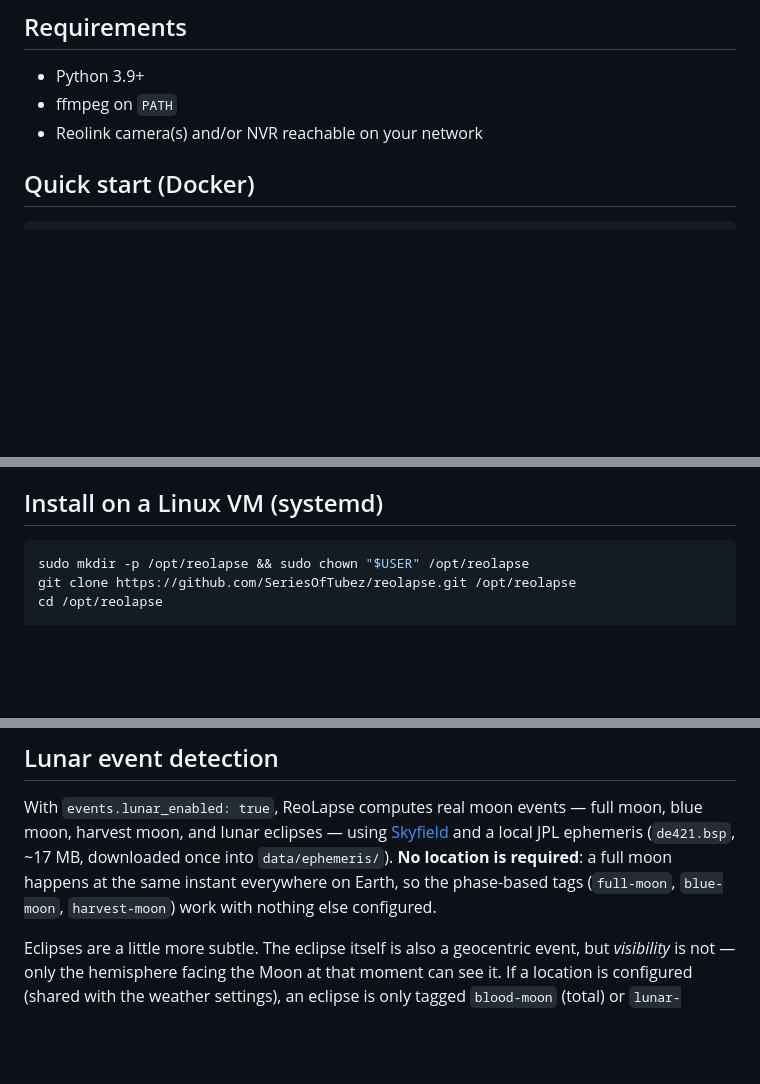
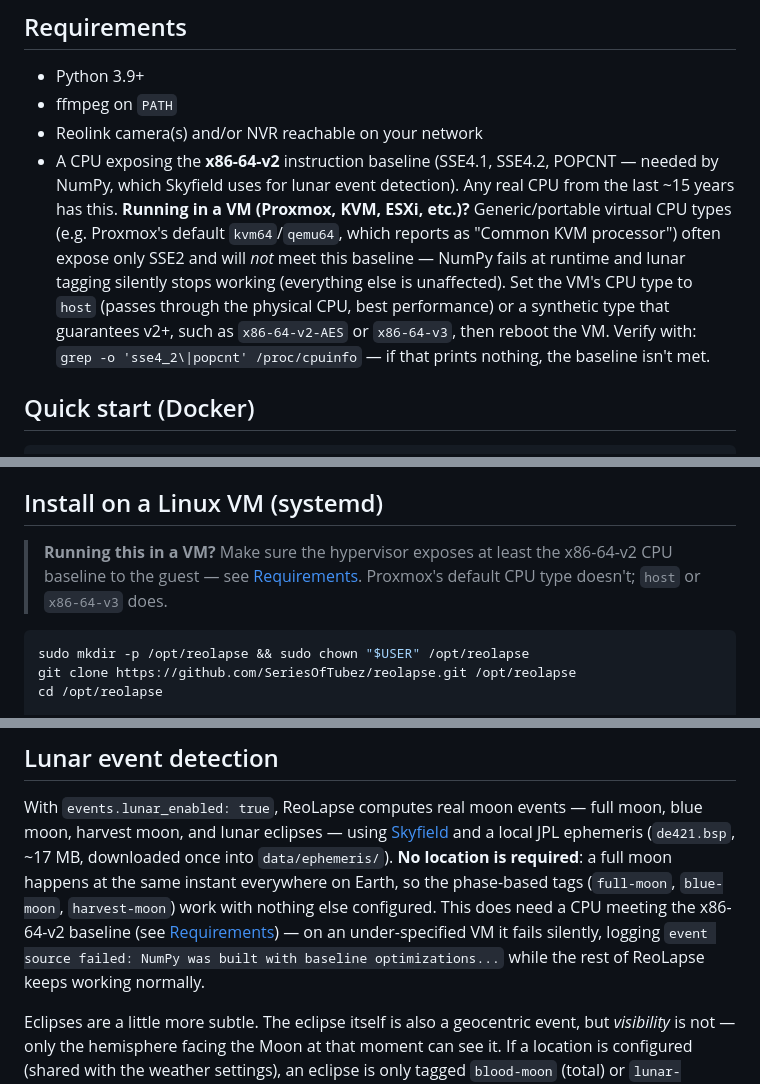
Before and after one commit to SeriesOfTubez/reolapse, a Markdown page: README.md, 3 parts joined by grey strips. GitHub-like rendering; blank space fills up the shorter version.

Commit message:
Docs: document x86-64-v2 CPU requirement for VM users (Proxmox et al.)

````diff
--- a/README.md
+++ b/README.md
@@ -101,6 +101,18 @@ frames are never pruned.
 - Python 3.9+
 - ffmpeg on `PATH`
 - Reolink camera(s) and/or NVR reachable on your network
+- A CPU exposing the **x86-64-v2** instruction baseline (SSE4.1, SSE4.2,
+  POPCNT — needed by NumPy, which Skyfield uses for lunar event detection).
+  Any real CPU from the last ~15 years has this. **Running in a VM (Proxmox,
+  KVM, ESXi, etc.)?** Generic/portable virtual CPU types (e.g. Proxmox's
+  default `kvm64`/`qemu64`, which reports as "Common KVM processor") often
+  expose only SSE2 and will *not* meet this baseline — NumPy fails at runtime
+  and lunar tagging silently stops working (everything else is unaffected).
+  Set the VM's CPU type to `host` (passes through the physical CPU, best
+  performance) or a synthetic type that guarantees v2+, such as
+  `x86-64-v2-AES` or `x86-64-v3`, then reboot the VM. Verify with:
+  `grep -o 'sse4_2\|popcnt' /proc/cpuinfo` — if that prints nothing, the
+  baseline isn't met.
 
 ## Quick start (Docker)
 
@@ -119,6 +131,10 @@ Open <http://localhost:8080>. Three services start: `capture` (continuous),
 `config.yaml` so data lands on the Docker volume.
 
 ## Install on a Linux VM (systemd)
+
+> **Running this in a VM?** Make sure the hypervisor exposes at least the
+> x86-64-v2 CPU baseline to the guest — see [Requirements](#requirements).
+> Proxmox's default CPU type doesn't; `host` or `x86-64-v3` does.
 
 ```bash
 sudo mkdir -p /opt/reolapse && sudo chown "$USER" /opt/reolapse
@@ -203,7 +219,10 @@ moon, blue moon, harvest moon, and lunar eclipses — using
 (`de421.bsp`, ~17 MB, downloaded once into `data/ephemeris/`). **No location
 is required**: a full moon happens at the same instant everywhere on Earth,
 so the phase-based tags (`full-moon`, `blue-moon`, `harvest-moon`) work with
-nothing else configured.
+nothing else configured. This does need a CPU meeting the x86-64-v2 baseline
+(see [Requirements](#requirements)) — on an under-specified VM it fails
+silently, logging `event source failed: NumPy was built with baseline
+optimizations...` while the rest of ReoLapse keeps working normally.
 
 Eclipses are a little more subtle. The eclipse itself is also a geocentric
 event, but *visibility* is not — only the hemisphere facing the Moon at that
````
